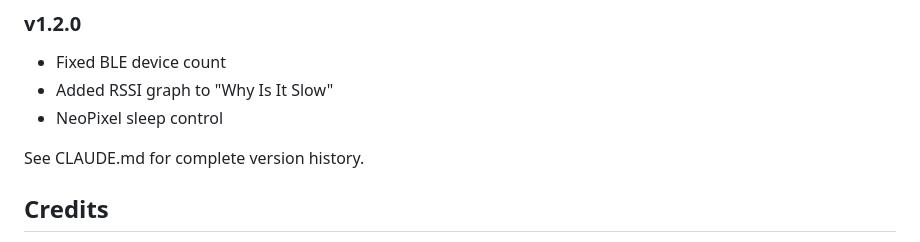
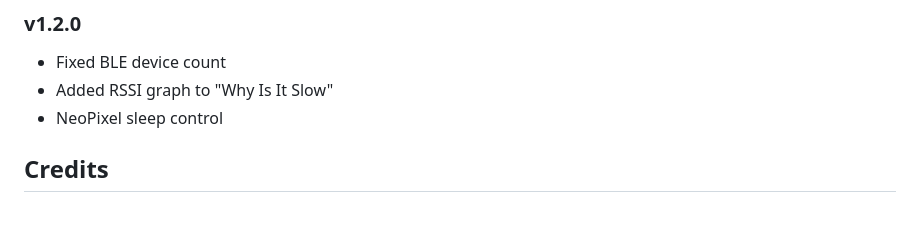
Before and after one commit to vic7z/esp32Util, a Markdown page: README.md, the part around the change. Drawn GitHub-style; blank space fills up the shorter version.

```diff
--- a/README.md
+++ b/README.md
@@ -348,7 +348,6 @@ Connect at **115200 baud** to view:
 - Added RSSI graph to "Why Is It Slow"
 - NeoPixel sleep control
 
-See CLAUDE.md for complete version history.
 
 
 
```
